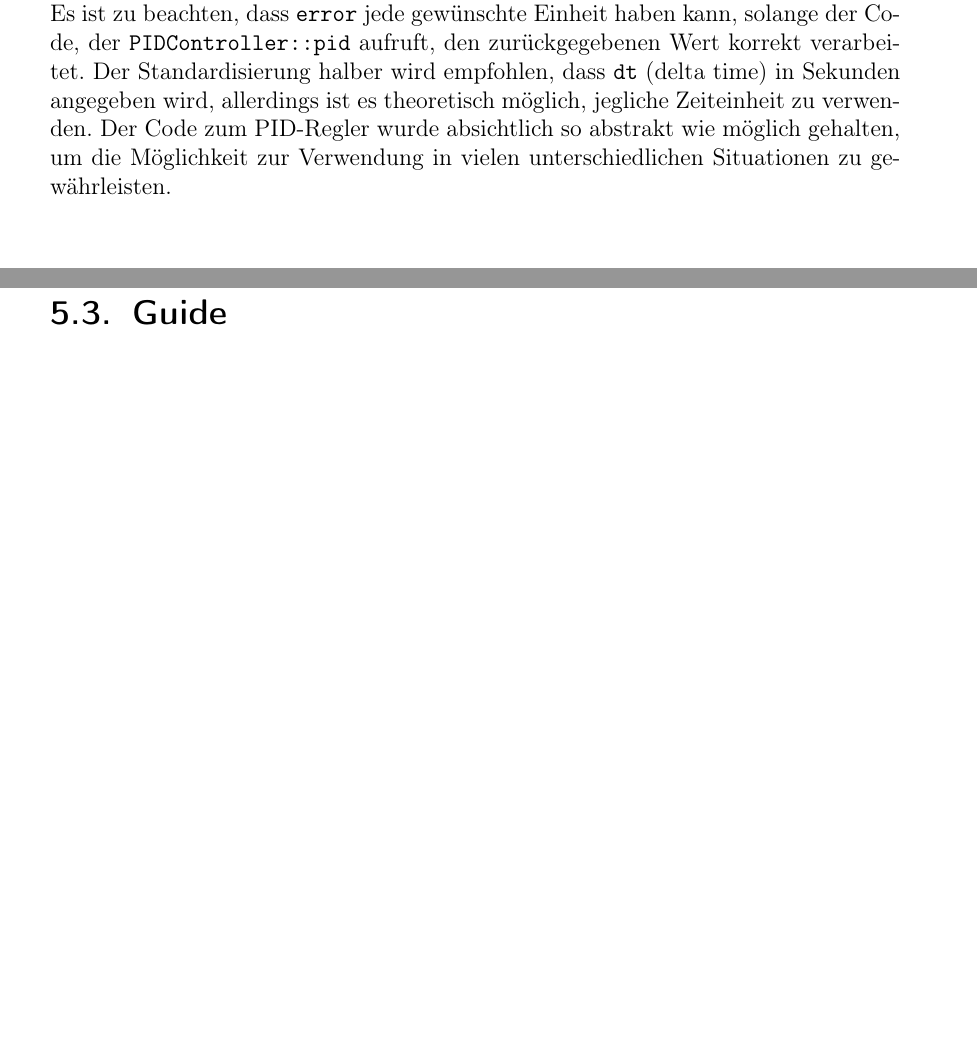
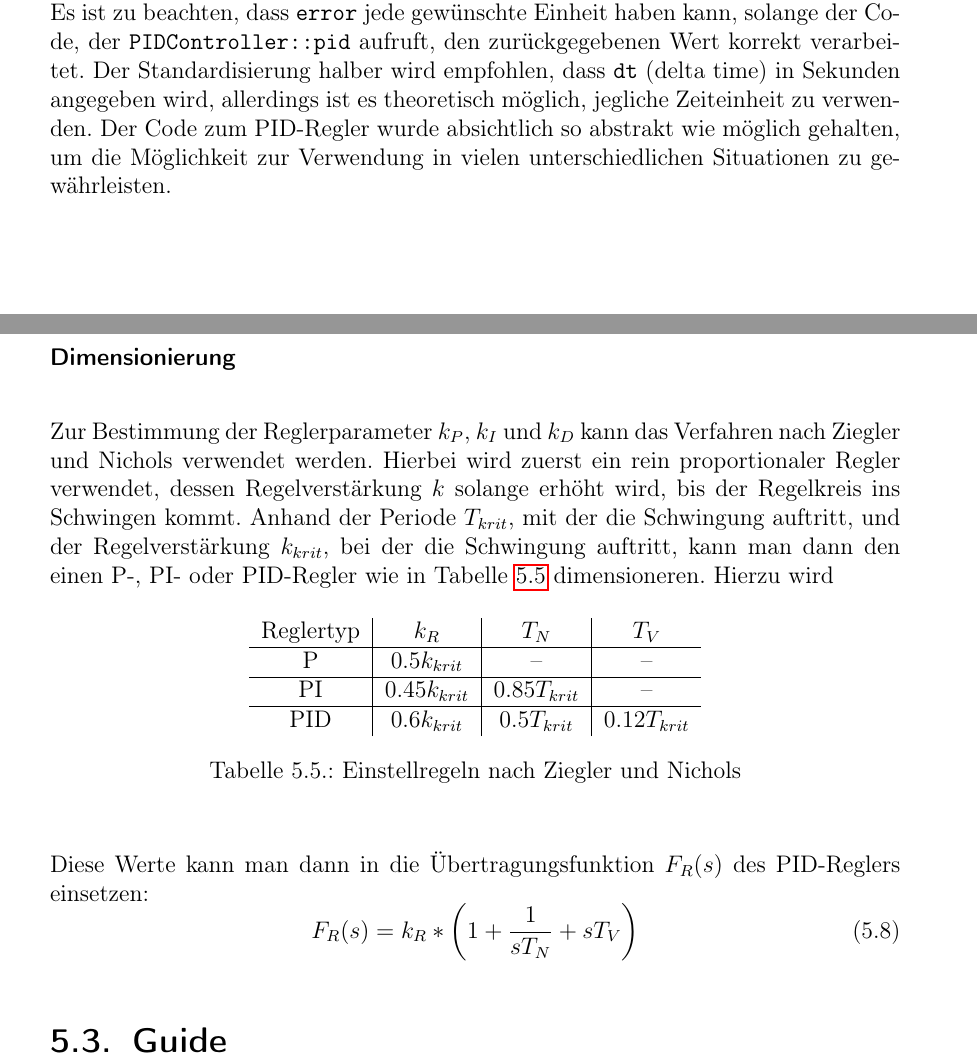
Before and after one commit to LenderSchlender/SwarmBots, a LaTeX thesis (diplomarbeit/2425_DA_SwarmBots.tex, which reads diplomarbeit/Software_Roboter.tex): two parts of pages 55 and 56 of 118, joined at a grey line, cut so that both start at the same text, the shorter picture padded with empty space. Compiled offline with pdfLaTeX.

Commit message:
Upgrade PID docs

```diff
--- a/diplomarbeit/Software_Roboter.tex
+++ b/diplomarbeit/Software_Roboter.tex
@@ -596,6 +595,39 @@ jegliche Zeiteinheit zu verwenden.
 Der Code zum PID-Regler wurde absichtlich so abstrakt wie möglich gehalten,
 um die Möglichkeit zur Verwendung in vielen unterschiedlichen Situationen zu gewährleisten.
 
+\subsubsection{Dimensionierung}
+Zur Bestimmung der Reglerparameter $k_P$, $k_I$ und $k_D$
+kann das Verfahren nach Ziegler und Nichols verwendet werden.
+%
+Hierbei wird zuerst ein rein proportionaler Regler verwendet,
+dessen Regelverstärkung $k$ solange erhöht wird,
+bis der Regelkreis ins Schwingen kommt.
+%
+Anhand der Periode $T_{krit}$, mit der die Schwingung auftritt,
+und der Regelverstärkung $k_{krit}$, bei der die Schwingung auftritt,
+kann man dann den einen P-, PI- oder PID-Regler wie in Tabelle \ref{tab:ziegler_nichols} dimensioneren.
+%
+Hierzu wird
+\begin{table}[H]
+    \centering
+    \begin{tabular}{c|c|c|c}
+    Reglertyp & $k_R$ & $T_N$ & $T_V$ \\ \hline
+    P   & $0.5 k_{krit}$  &        --       & -- \\ \hline
+    PI  & $0.45 k_{krit}$ & $0.85 T_{krit}$ & -- \\ \hline
+    PID & $0.6 k_{krit}$  & $0.5 T_{krit}$  & $0.12 T_{krit}$ \\
+    \end{tabular}
+    \caption{Einstellregeln nach Ziegler und Nichols}
+    \label{tab:ziegler_nichols}
+\end{table}
+%
+Diese Werte kann man dann in die Übertragungsfunktion $F_R(s)$ des PID-Reglers einsetzen:
+%
+\begin{equation}
+    F_R(s) = k_R*\left(1 + \frac{1}{s T_N} + s T_V\right)
+\end{equation}
+%
+%TODO wie kommen wir von k_r, T_N und T_V auf die Verstärkungen?
+
 \section{Guide}
 \label{subsec:software_guide}
 \initials{LG}
```
Also changed, not shown: diplomarbeit/Software_Roboter.tex (3 more changed lines).
